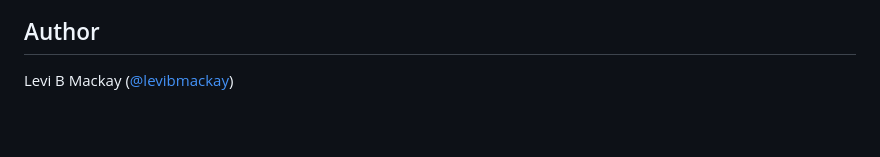
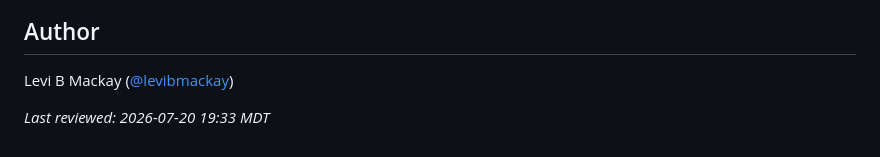
Before and after one commit to levibmackay/wdd131, a Markdown page: README.md, the part around the change. Drawn GitHub-style; blank space fills up the shorter version.

Commit message:
Update README timestamp

```diff
--- a/README.md
+++ b/README.md
@@ -49,3 +49,5 @@ No build or install step is required.
 ## Author
 
 Levi B Mackay ([@levibmackay](https://github.com/levibmackay))
+
+_Last reviewed: 2026-07-20 19:33 MDT_
```
